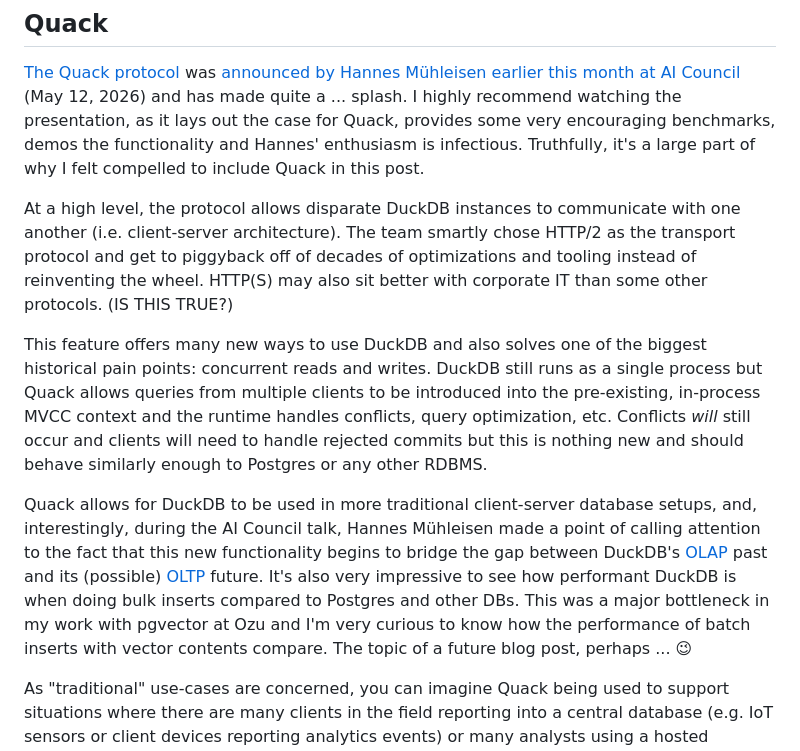
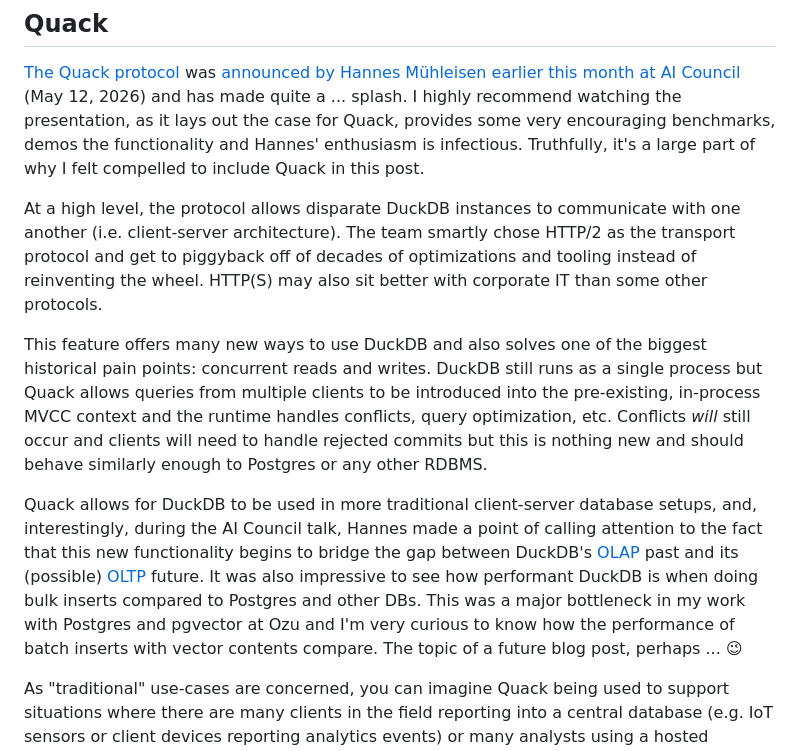
Before and after one commit to ethagnawl/peterdohertys.website, a Markdown page: blog-posts/double-shot-of-duck.md, the part around the change. Rendered like a GitHub page.

Commit message:
remove redundant "very"s and Hannes' last name

```diff
--- a/blog-posts/double-shot-of-duck.md
+++ b/blog-posts/double-shot-of-duck.md
@@ -128,11 +128,11 @@ This might surprise people if their systems suddenly start locking up while inge
 ## Quack
 [The Quack protocol](https://duckdb.org/quack/) was [announced by Hannes Mühleisen earlier this month at AI Council](https://www.youtube.com/watch?v=L_lttD-d1wc) (May 12, 2026) and has made quite a ... splash. I highly recommend watching the presentation, as it lays out the case for Quack, provides some very encouraging benchmarks, demos the functionality and Hannes' enthusiasm is infectious. Truthfully, it's a large part of why I felt compelled to include Quack in this post.
 
-At a high level, the protocol allows disparate DuckDB instances to communicate with one another (i.e. client-server architecture). The team smartly chose HTTP/2 as the transport protocol and get to piggyback off of decades of optimizations and tooling instead of reinventing the wheel. HTTP(S) may also sit better with corporate IT than some other protocols. (IS THIS TRUE?)
+At a high level, the protocol allows disparate DuckDB instances to communicate with one another (i.e. client-server architecture). The team smartly chose HTTP/2 as the transport protocol and get to piggyback off of decades of optimizations and tooling instead of reinventing the wheel. HTTP(S) may also sit better with corporate IT than some other protocols.
 
 This feature offers many new ways to use DuckDB and also solves one of the biggest historical pain points: concurrent reads and writes. DuckDB still runs as a single process but Quack allows queries from multiple clients to be introduced into the pre-existing, in-process MVCC context and the runtime handles conflicts, query optimization, etc. Conflicts _will_ still occur and clients will need to handle rejected commits but this is nothing new and should behave similarly enough to Postgres or any other RDBMS.
 
-Quack allows for DuckDB to be used in more traditional client-server database setups, and, interestingly, during the AI Council talk, Hannes Mühleisen made a point of calling attention to the fact that this new functionality begins to bridge the gap between DuckDB's [OLAP](https://en.wikipedia.org/wiki/Online_analytical_processing) past and its (possible) [OLTP](https://en.wikipedia.org/wiki/Online_transaction_processing) future. It's also very impressive to see how performant DuckDB is when doing bulk inserts compared to Postgres and other DBs. This was a major bottleneck in my work with pgvector at Ozu and I'm very curious to know how the performance of batch inserts with vector contents compare. The topic of a future blog post, perhaps ... 😉
+Quack allows for DuckDB to be used in more traditional client-server database setups, and, interestingly, during the AI Council talk, Hannes made a point of calling attention to the fact that this new functionality begins to bridge the gap between DuckDB's [OLAP](https://en.wikipedia.org/wiki/Online_analytical_processing) past and its (possible) [OLTP](https://en.wikipedia.org/wiki/Online_transaction_processing) future. It was also impressive to see how performant DuckDB is when doing bulk inserts compared to Postgres and other DBs. This was a major bottleneck in my work with Postgres and pgvector at Ozu and I'm very curious to know how the performance of batch inserts with vector contents compare. The topic of a future blog post, perhaps ... 😉
 
 As "traditional" use-cases are concerned, you can imagine Quack being used to support situations where there are many clients in the field reporting into a central database (e.g. IoT sensors or client devices reporting analytics events) or many analysts using a hosted dashboard to run queries against the same DuckDB instance. These use cases were previously _possible_ with DuckDB but required setting up sidecar infrstructure or using cloud services to facilitate the sequencing of queries.
 
```
